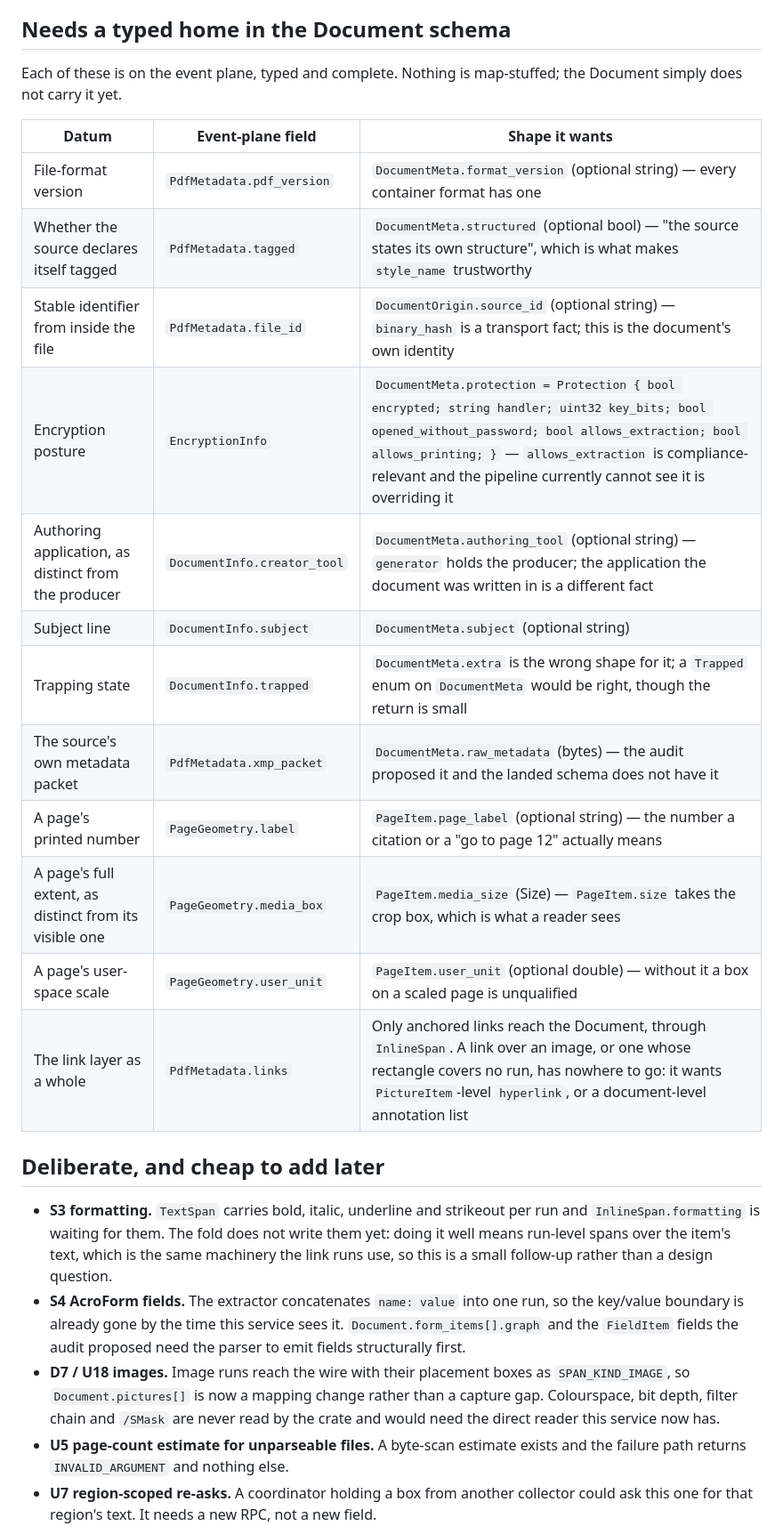
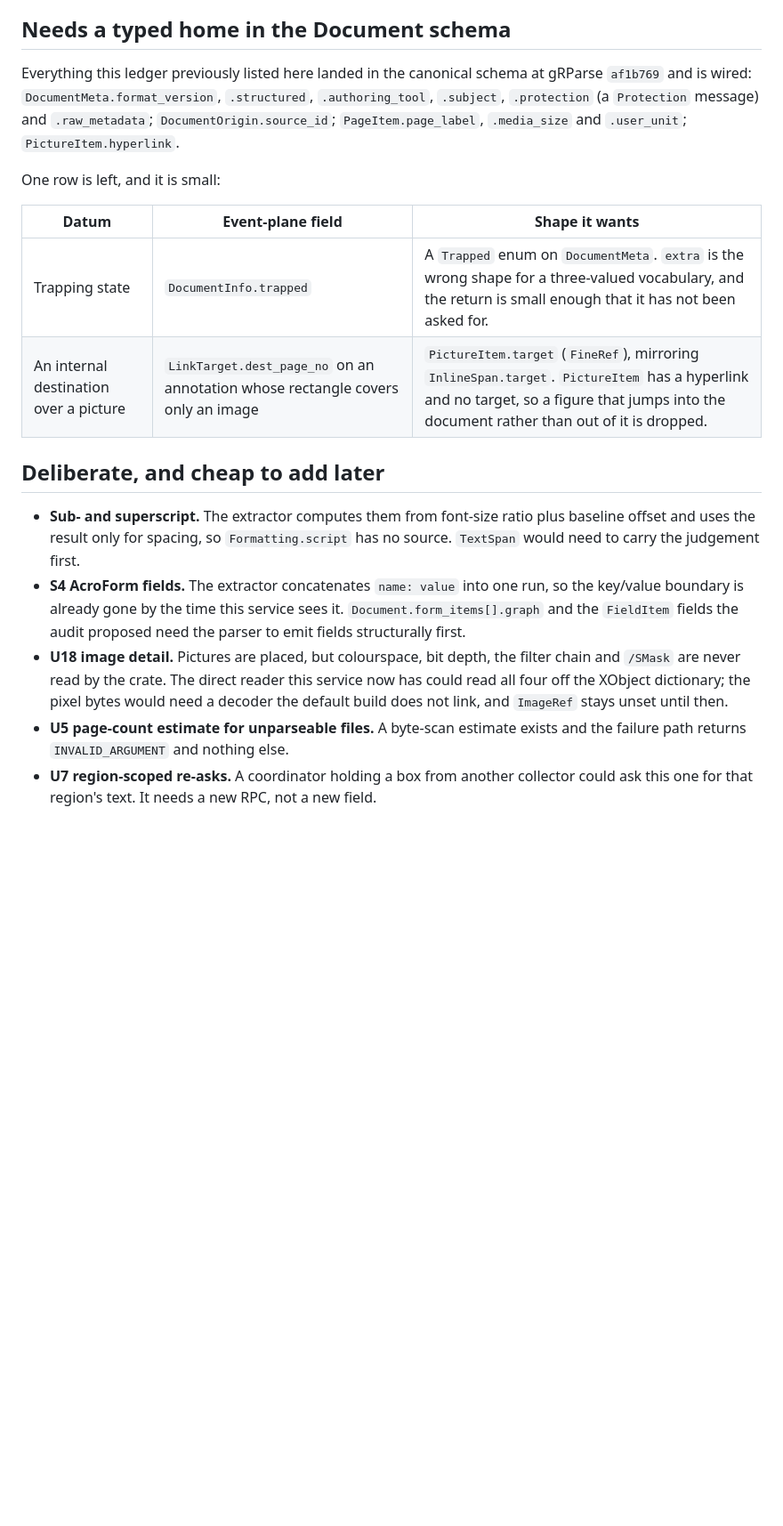
Before and after one commit to ai-pipestream/grpc-pdf-inspector, a Markdown page: docs/capture-deferrals.md, the part around one of its changes. Shown at 89% size. Rendered like a GitHub page; blank space fills up the shorter version.

Commit message:
docs: close out the typed-home row and record what is left
The whole "needs a typed home" table landed in the canonical schema and is
wired, so the ledger moves those rows to what is captured. Two are left and
both are small: the trapping state, which wants a three-valued enum rather
than an open-vocabulary map entry, and an internal destination over a
picture, which is dropped because PictureItem carries a hyperlink and no
target.

Formatting and picture placement move out of "deliberate, cheap later" into
what is captured, and what remains of each is stated precisely: sub- and
superscript have no source because the extractor uses its own judgement for
spacing and discards it, and image detail needs the XObject dictionary the
direct reader could now read.

Adds one approximation that was not written down: a picture is placed under
whatever heading is open when its page begins, because image runs are
folded before the page's blocks. Its box is exact; its place in the
hierarchy is reading order at page granularity.

```diff
--- a/docs/capture-deferrals.md
+++ b/docs/capture-deferrals.md
@@ -92,40 +97,35 @@ Deliberate deferral rather than an upstream ask.
 
 ## Needs a typed home in the Document schema
 
-Each of these is on the event plane, typed and complete. Nothing is
-map-stuffed; the Document simply does not carry it yet.
+Everything this ledger previously listed here landed in the canonical
+schema at gRParse `af1b769` and is wired: `DocumentMeta.format_version`,
+`.structured`, `.authoring_tool`, `.subject`, `.protection` (a `Protection`
+message) and `.raw_metadata`; `DocumentOrigin.source_id`;
+`PageItem.page_label`, `.media_size` and `.user_unit`;
+`PictureItem.hyperlink`.
+
+One row is left, and it is small:
 
 | Datum | Event-plane field | Shape it wants |
 |---|---|---|
-| File-format version | `PdfMetadata.pdf_version` | `DocumentMeta.format_version` (optional string) — every container format has one |
-| Whether the source declares itself tagged | `PdfMetadata.tagged` | `DocumentMeta.structured` (optional bool) — "the source states its own structure", which is what makes `style_name` trustworthy |
-| Stable identifier from inside the file | `PdfMetadata.file_id` | `DocumentOrigin.source_id` (optional string) — `binary_hash` is a transport fact; this is the document's own identity |
-| Encryption posture | `EncryptionInfo` | `DocumentMeta.protection = Protection { bool encrypted; string handler; uint32 key_bits; bool opened_without_password; bool allows_extraction; bool allows_printing; }` — `allows_extraction` is compliance-relevant and the pipeline currently cannot see it is overriding it |
-| Authoring application, as distinct from the producer | `DocumentInfo.creator_tool` | `DocumentMeta.authoring_tool` (optional string) — `generator` holds the producer; the application the document was written in is a different fact |
-| Subject line | `DocumentInfo.subject` | `DocumentMeta.subject` (optional string) |
-| Trapping state | `DocumentInfo.trapped` | `DocumentMeta.extra` is the wrong shape for it; a `Trapped` enum on `DocumentMeta` would be right, though the return is small |
-| The source's own metadata packet | `PdfMetadata.xmp_packet` | `DocumentMeta.raw_metadata` (bytes) — the audit proposed it and the landed schema does not have it |
-| A page's printed number | `PageGeometry.label` | `PageItem.page_label` (optional string) — the number a citation or a "go to page 12" actually means |
-| A page's full extent, as distinct from its visible one | `PageGeometry.media_box` | `PageItem.media_size` (Size) — `PageItem.size` takes the crop box, which is what a reader sees |
-| A page's user-space scale | `PageGeometry.user_unit` | `PageItem.user_unit` (optional double) — without it a box on a scaled page is unqualified |
-| The link layer as a whole | `PdfMetadata.links` | Only anchored links reach the Document, through `InlineSpan`. A link over an image, or one whose rectangle covers no run, has nowhere to go: it wants `PictureItem`-level `hyperlink`, or a document-level annotation list |
+| Trapping state | `DocumentInfo.trapped` | A `Trapped` enum on `DocumentMeta`. `extra` is the wrong shape for a three-valued vocabulary, and the return is small enough that it has not been asked for. |
+| An internal destination over a picture | `LinkTarget.dest_page_no` on an annotation whose rectangle covers only an image | `PictureItem.target` (`FineRef`), mirroring `InlineSpan.target`. `PictureItem` has a hyperlink and no target, so a figure that jumps into the document rather than out of it is dropped. |
 
 ## Deliberate, and cheap to add later
 
-- **S3 formatting.** `TextSpan` carries bold, italic, underline and
-  strikeout per run and `InlineSpan.formatting` is waiting for them. The
-  fold does not write them yet: doing it well means run-level spans over
-  the item's text, which is the same machinery the link runs use, so this
-  is a small follow-up rather than a design question.
+- **Sub- and superscript.** The extractor computes them from font-size
+  ratio plus baseline offset and uses the result only for spacing, so
+  `Formatting.script` has no source. `TextSpan` would need to carry the
+  judgement first.
 - **S4 AcroForm fields.** The extractor concatenates `name: value` into one
   run, so the key/value boundary is already gone by the time this service
   sees it. `Document.form_items[].graph` and the `FieldItem` fields the
   audit proposed need the parser to emit fields structurally first.
-- **D7 / U18 images.** Image runs reach the wire with their placement boxes
-  as `SPAN_KIND_IMAGE`, so `Document.pictures[]` is now a mapping change
-  rather than a capture gap. Colourspace, bit depth, filter chain and
-  `/SMask` are never read by the crate and would need the direct reader
-  this service now has.
+- **U18 image detail.** Pictures are placed, but colourspace, bit depth,
+  the filter chain and `/SMask` are never read by the crate. The direct
+  reader this service now has could read all four off the XObject
+  dictionary; the pixel bytes would need a decoder the default build does
+  not link, and `ImageRef` stays unset until then.
 - **U5 page-count estimate for unparseable files.** A byte-scan estimate
   exists and the failure path returns `INVALID_ARGUMENT` and nothing else.
 - **U7 region-scoped re-asks.** A coordinator holding a box from another
```
Also changed, not shown: other parts of docs/capture-deferrals.md (+10 -1 lines), README.md (+11 -3 lines).
